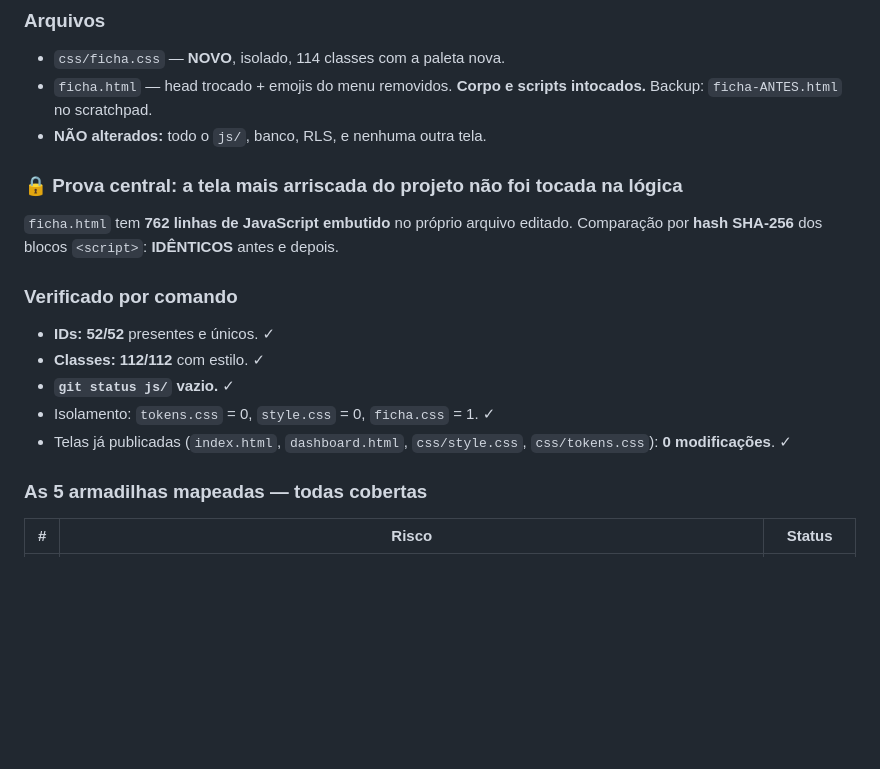
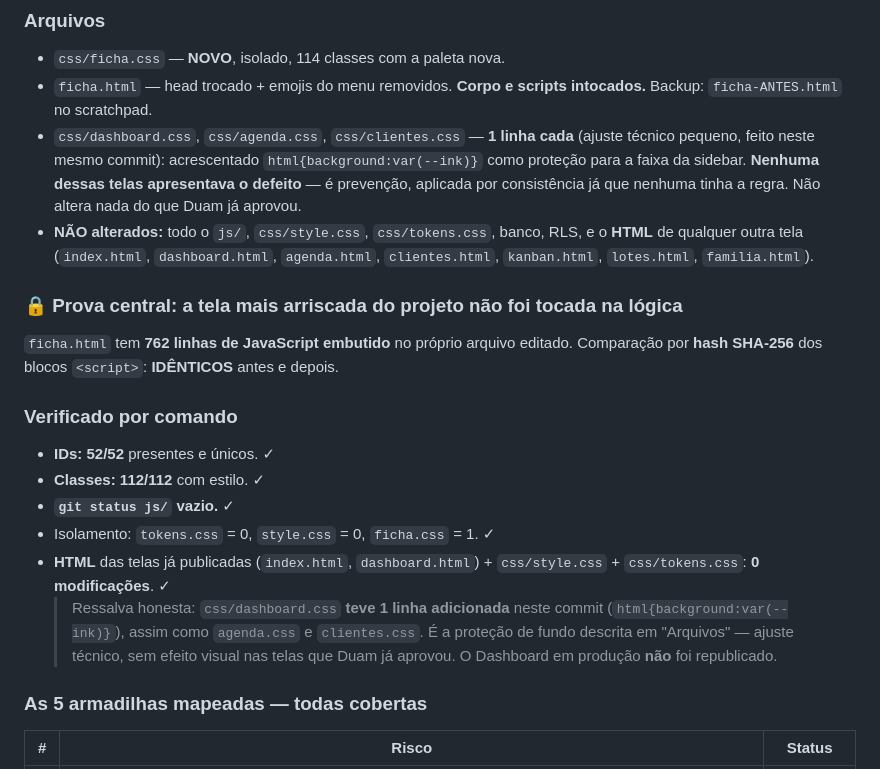
Before and after one commit to Duamrt/edr-crm, a Markdown page: docs/redesign/RESULTADO-04-CLIENTES-FICHA.md, the part around the change. Rendered like a GitHub page; blank space fills up the shorter version.

Commit message:
docs(redesign): corrige contradicao — os 3 CSS ja aprovados receberam 1 linha
A doc afirmava 'nenhuma outra tela alterada', mas o commit b34fdad incluiu
html{background:var(--ink)} em dashboard.css, agenda.css e clientes.css.

Registrado como ajuste tecnico pequeno, com a ressalva explicita na secao de
provas. Verificado por 'git show': somente linhas ADICIONADAS (1 regra + 2 de
comentario por arquivo), zero removidas. Nenhuma das telas apresentava o
defeito — e prevencao, sem efeito visual no que Duam ja aprovou.
O Dashboard em producao NAO foi republicado.

Apontado por Duam na revisao.

Co-Authored-By: Claude Opus 5 <noreply@anthropic.com>

```diff
--- a/docs/redesign/RESULTADO-04-CLIENTES-FICHA.md
+++ b/docs/redesign/RESULTADO-04-CLIENTES-FICHA.md
@@ -35,7 +35,13 @@ manter tudo em uma linha. Duam: *"Não criaria mais mudanças nessa tela agora."
 - `css/ficha.css` — **NOVO**, isolado, 114 classes com a paleta nova.
 - `ficha.html` — head trocado + emojis do menu removidos. **Corpo e scripts intocados.**
   Backup: `ficha-ANTES.html` no scratchpad.
-- **NÃO alterados:** todo o `js/`, banco, RLS, e nenhuma outra tela.
+- `css/dashboard.css`, `css/agenda.css`, `css/clientes.css` — **1 linha cada** (ajuste técnico
+  pequeno, feito neste mesmo commit): acrescentado `html{background:var(--ink)}` como proteção
+  para a faixa da sidebar. **Nenhuma dessas telas apresentava o defeito** — é prevenção, aplicada
+  por consistência já que nenhuma tinha a regra. Não altera nada do que Duam já aprovou.
+- **NÃO alterados:** todo o `js/`, `css/style.css`, `css/tokens.css`, banco, RLS, e o **HTML**
+  de qualquer outra tela (`index.html`, `dashboard.html`, `agenda.html`, `clientes.html`,
+  `kanban.html`, `lotes.html`, `familia.html`).
 
 ### 🔒 Prova central: a tela mais arriscada do projeto não foi tocada na lógica
 `ficha.html` tem **762 linhas de JavaScript embutido** no próprio arquivo editado.
@@ -46,7 +52,12 @@ Comparação por **hash SHA-256** dos blocos `<script>`: **IDÊNTICOS** antes e
 - **Classes: 112/112** com estilo. ✓
 - **`git status js/` vazio.** ✓
 - Isolamento: `tokens.css` = 0, `style.css` = 0, `ficha.css` = 1. ✓
-- Telas já publicadas (`index.html`, `dashboard.html`, `css/style.css`, `css/tokens.css`): **0 modificações**. ✓
+- **HTML** das telas já publicadas (`index.html`, `dashboard.html`) + `css/style.css` +
+  `css/tokens.css`: **0 modificações**. ✓
+  > Ressalva honesta: `css/dashboard.css` **teve 1 linha adicionada** neste commit
+  > (`html{background:var(--ink)}`), assim como `agenda.css` e `clientes.css`.
+  > É a proteção de fundo descrita em "Arquivos" — ajuste técnico, sem efeito visual
+  > nas telas que Duam já aprovou. O Dashboard em produção **não** foi republicado.
 
 ### As 5 armadilhas mapeadas — todas cobertas
 | # | Risco | Status |
```
